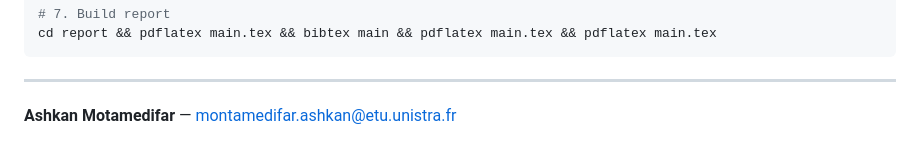
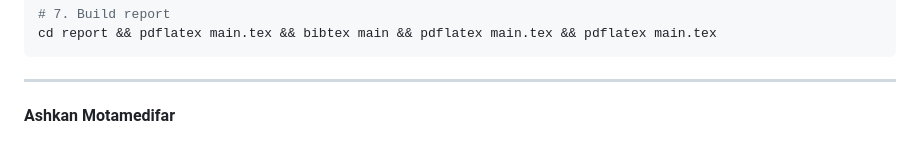
Before and after one commit to ashkan-motamedifar/quantum-ml-ter, a Markdown page: README.md, the part around the change. GitHub-like rendering.

Commit message:
Remove email from README

```diff
--- a/README.md
+++ b/README.md
@@ -114,4 +114,4 @@ cd report && pdflatex main.tex && bibtex main && pdflatex main.tex && pdflatex m
 
 ---
 
-**Ashkan Motamedifar** — [montamedifar.ashkan@etu.unistra.fr](mailto:montamedifar.ashkan@etu.unistra.fr)
+**Ashkan Motamedifar**
```
